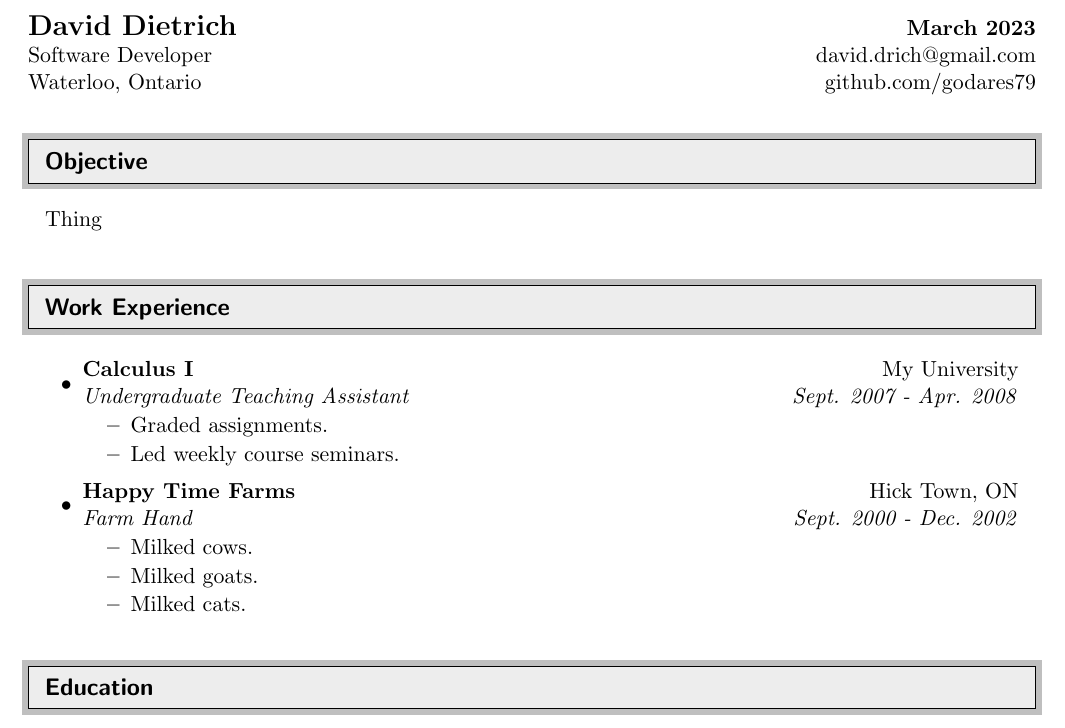
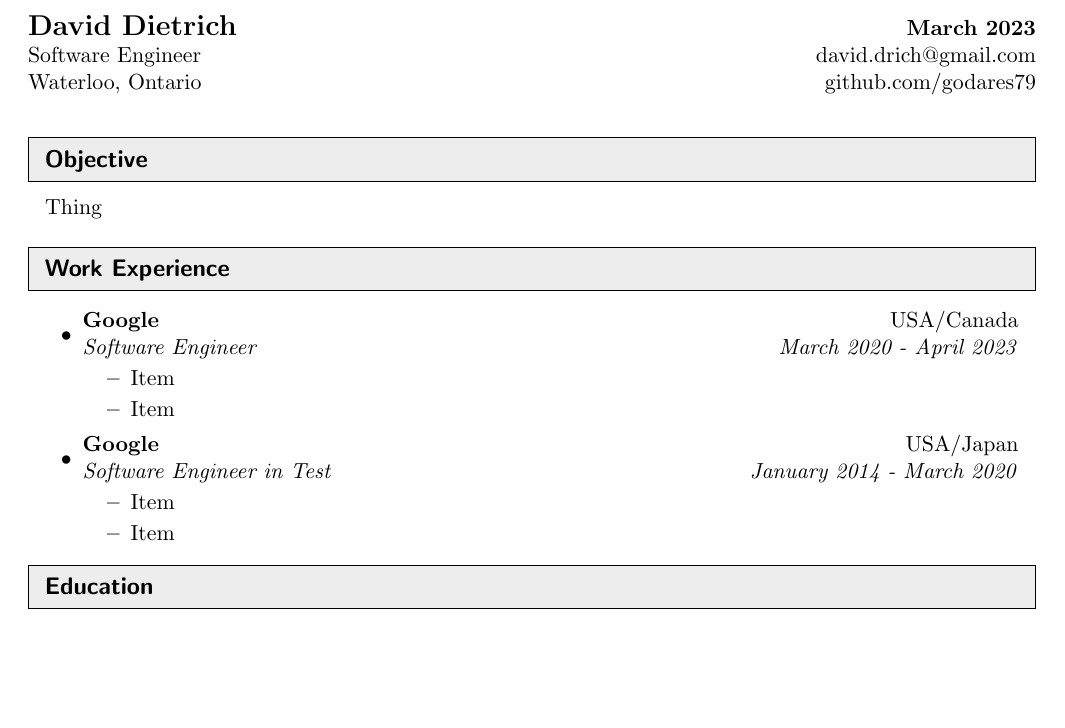
Before and after one commit to godares79/resume, a LaTeX CV (resume.tex): part of the page, cut so that both start at the same text, the shorter picture padded with empty space. Compiled offline with pdfLaTeX.

Commit message:
Tightening up some spacing, want to keep it at 1 page as I add stuff.

```diff
--- a/resume.tex
+++ b/resume.tex
@@ -22,8 +22,8 @@
 %-----------------------------------------------------------
 %Edit these values as you see fit
 
-\setlength{\outerbordwidth}{3pt}  % Width of border outside of title bars
-\definecolor{shadecolor}{gray}{0.75}  % Outer background color of title bars (0 = black, 1 = white)
+\setlength{\outerbordwidth}{0pt}  % Width of border outside of title bars
+\definecolor{shadecolor}{gray}{1}  % Outer background color of title bars (0 = black, 1 = white)
 \definecolor{shadecolorB}{gray}{0.93}  % Inner background color of title bars
 
 
@@ -47,12 +47,12 @@
 %-----------------------------------------------------------
 %Custom commands
 \newcommand{\resitem}[1]{\item #1 \vspace{-2pt}}
-\newcommand{\resheading}[1]{\vspace{8pt}
+\newcommand{\resheading}[1]{\vspace{-5pt}
   \parbox{\textwidth}{\setlength{\FrameSep}{\outerbordwidth}
     \begin{shaded}
 \setlength{\fboxsep}{0pt}\framebox[\textwidth][l]{\setlength{\fboxsep}{4pt}\fcolorbox{shadecolorB}{shadecolorB}{\textbf{\sffamily{\mbox{~}\makebox[6.762in][l]{\large #1} \vphantom{p\^{E}}}}}}
     \end{shaded}
-  }\vspace{-5pt}
+  }\vspace{-10pt}
 }
 \newcommand{\ressubheading}[4]{
 \begin{tabular*}{6.5in}{l@{\cftdotfill{\cftsecdotsep}\extracolsep{\fill}}r}
@@ -66,10 +66,12 @@
 
 \begin{tabular*}{7in}{l@{\extracolsep{\fill}}r}
 \textbf{\Large David Dietrich} & \textbf{March 2023} \\
-Software Developer & david.drich@gmail.com \\
+Software Engineer & david.drich@gmail.com \\
 Waterloo, Ontario & github.com/godares79 \\
 \end{tabular*}
 \\
+
+\vspace{15pt}
 
 
 %%%%%%%%%%%%%%%%%%%%%%%%%%%%%%
@@ -85,18 +87,17 @@ Waterloo, Ontario & github.com/godares79 \\
 %%%%%%%%%%%%%%%%%%%%%%%%%%%%%%
 \begin{itemize}
 \item
-	\ressubheading{Calculus I}{My University}{Undergraduate Teaching Assistant}{Sept. 2007 - Apr. 2008}
+	\ressubheading{Google}{USA/Canada}{Software Engineer}{March 2020 - April 2023}
 	\begin{itemize}
-		\resitem{Graded assignments.}
-		\resitem{Led weekly course seminars.}
+		\resitem{Item}
+		\resitem{Item}
 	\end{itemize}
 
 \item
-	\ressubheading{Happy Time Farms}{Hick Town, ON}{Farm Hand}{Sept. 2000 - Dec. 2002}
+	\ressubheading{Google}{USA/Japan}{Software Engineer in Test}{January 2014 - March 2020}
 	\begin{itemize}
-		\resitem{Milked cows.}
-		\resitem{Milked goats.}
-		\resitem{Milked cats.}
+		\resitem{Item}
+		\resitem{Item}
 	\end{itemize}
 
 \end{itemize}
```
Also changed, not shown: resume.pdf.
